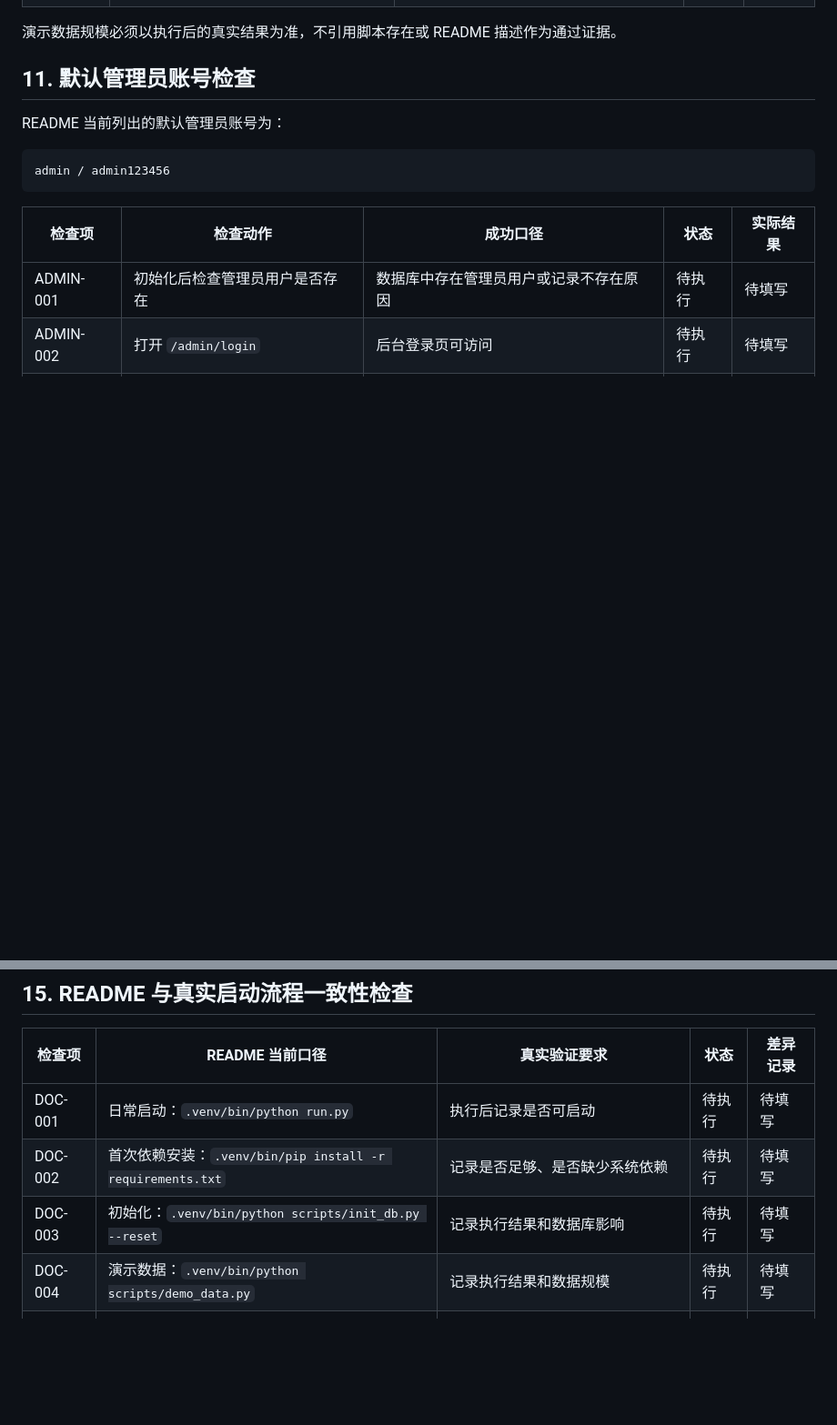
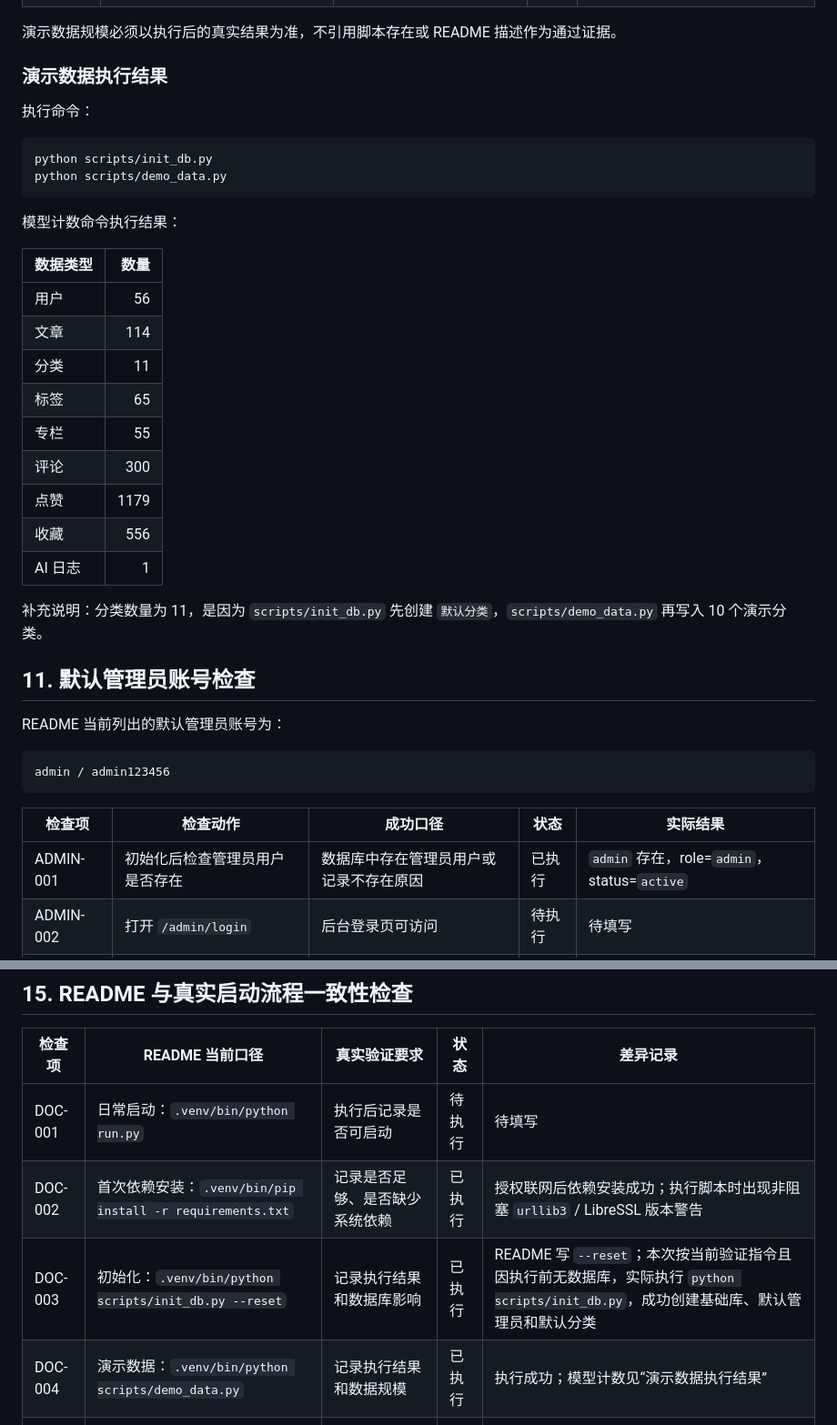
Before and after one commit to zhuojunxiong/personal-blog-system, a Markdown page: docs/change-requests/CR-004-启动与初始化验证.md, 2 parts joined by grey strips. Shown at 91% size. Drawn GitHub-style; blank space fills up the shorter version.

````diff
--- a/docs/change-requests/CR-004-启动与初始化验证.md
+++ b/docs/change-requests/CR-004-启动与初始化验证.md
@@ -123,5 +130,30 @@
 
 演示数据规模必须以执行后的真实结果为准，不引用脚本存在或 README 描述作为通过证据。
+
+### 演示数据执行结果
+
+执行命令：
+
+```bash
+python scripts/init_db.py
+python scripts/demo_data.py
+```
+
+模型计数命令执行结果：
+
+| 数据类型 | 数量 |
+| --- | ---: |
+| 用户 | 56 |
+| 文章 | 114 |
+| 分类 | 11 |
+| 标签 | 65 |
+| 专栏 | 55 |
+| 评论 | 300 |
+| 点赞 | 1179 |
+| 收藏 | 556 |
+| AI 日志 | 1 |
+
+补充说明：分类数量为 11，是因为 `scripts/init_db.py` 先创建 `默认分类`，`scripts/demo_data.py` 再写入 10 个演示分类。
 
 ## 11. 默认管理员账号检查
 
@@ -133,7 +165,7 @@ admin / admin123456
 
 | 检查项 | 检查动作 | 成功口径 | 状态 | 实际结果 |
 | --- | --- | --- | --- | --- |
-| ADMIN-001 | 初始化后检查管理员用户是否存在 | 数据库中存在管理员用户或记录不存在原因 | 待执行 | 待填写 |
+| ADMIN-001 | 初始化后检查管理员用户是否存在 | 数据库中存在管理员用户或记录不存在原因 | 已执行 | `admin` 存在，role=`admin`，status=`active` |
 | ADMIN-002 | 打开 `/admin/login` | 后台登录页可访问 | 待执行 | 待填写 |
 | ADMIN-003 | 使用 `admin / admin123456` 登录 | 登录成功进入后台，或记录失败原因 | 待执行 | 待填写 |
 | ADMIN-004 | 登录后访问后台仪表盘 | 仪表盘可访问，或记录状态码/错误信息 | 待执行 | 待填写 |
@@ -205,9 +237,9 @@ E2E 执行记录模板：
 | 检查项 | README 当前口径 | 真实验证要求 | 状态 | 差异记录 |
 | --- | --- | --- | --- | --- |
 | DOC-001 | 日常启动：`.venv/bin/python run.py` | 执行后记录是否可启动 | 待执行 | 待填写 |
-| DOC-002 | 首次依赖安装：`.venv/bin/pip install -r requirements.txt` | 记录是否足够、是否缺少系统依赖 | 待执行 | 待填写 |
-| DOC-003 | 初始化：`.venv/bin/python scripts/init_db.py --reset` | 记录执行结果和数据库影响 | 待执行 | 待填写 |
-| DOC-004 | 演示数据：`.venv/bin/python scripts/demo_data.py` | 记录执行结果和数据规模 | 待执行 | 待填写 |
+| DOC-002 | 首次依赖安装：`.venv/bin/pip install -r requirements.txt` | 记录是否足够、是否缺少系统依赖 | 已执行 | 授权联网后依赖安装成功；执行脚本时出现非阻塞 `urllib3` / LibreSSL 版本警告 |
+| DOC-003 | 初始化：`.venv/bin/python scripts/init_db.py --reset` | 记录执行结果和数据库影响 | 已执行 | README 写 `--reset`；本次按当前验证指令且因执行前无数据库，实际执行 `python scripts/init_db.py`，成功创建基础库、默认管理员和默认分类 |
+| DOC-004 | 演示数据：`.venv/bin/python scripts/demo_data.py` | 记录执行结果和数据规模 | 已执行 | 执行成功；模型计数见“演示数据执行结果” |
 | DOC-005 | 访问地址：`http://127.0.0.1:5000/` | 记录实际监听地址和访问状态 | 待执行 | 待填写 |
 | DOC-006 | 管理员账号：`admin / admin123456` | 记录真实登录结果 | 待执行 | 待填写 |
 | DOC-007 | 普通用户账号：`alice`、`bob`、`carol` / `user123456` | 记录真实登录结果 | 待执行 | 待填写 |
````
Also changed, not shown: other parts of docs/change-requests/CR-004-启动与初始化验证.md (+41 -33 lines).
